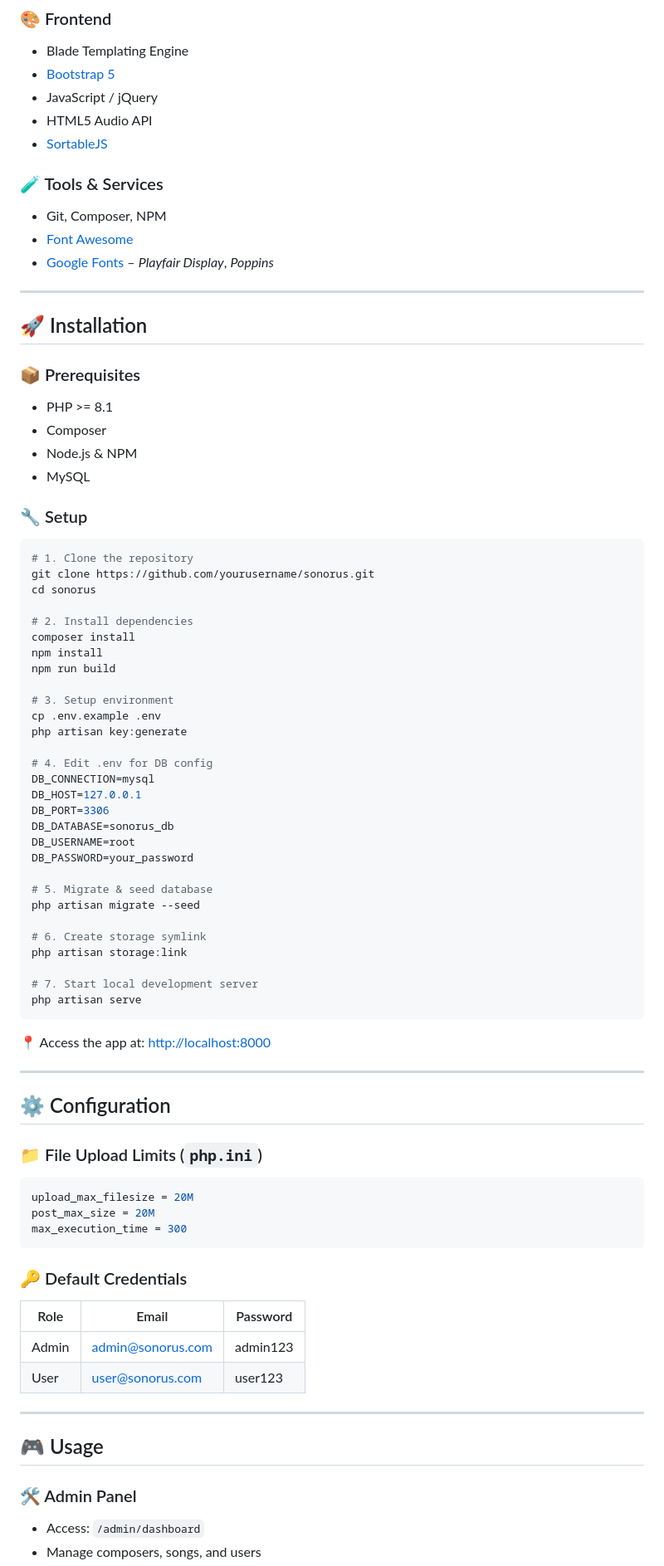
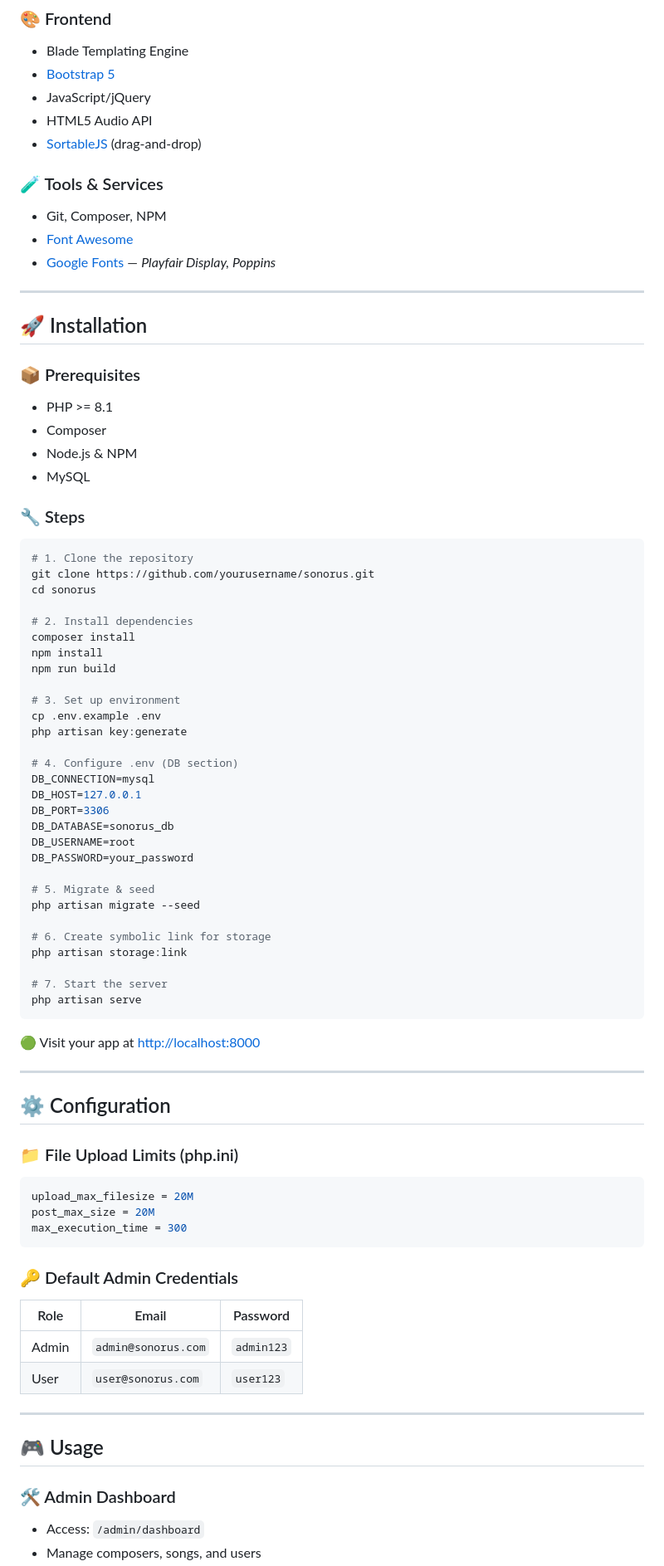
Before and after one commit to SirHosen/Sonorus, a Markdown page: README.md, the part around one of its changes. Shown at 83% size. Drawn GitHub-style.

````diff
--- a/README.md
+++ b/README.md
@@ -51,15 +59,15 @@
 
 * Blade Templating Engine
 * [Bootstrap 5](https://getbootstrap.com/)
-* JavaScript / jQuery
+* JavaScript/jQuery
 * HTML5 Audio API
-* [SortableJS](https://sortablejs.github.io/Sortable/)
+* [SortableJS](https://sortablejs.github.io/Sortable/) (drag-and-drop)
 
 ### 🧪 Tools & Services
 
 * Git, Composer, NPM
 * [Font Awesome](https://fontawesome.com/)
-* [Google Fonts](https://fonts.google.com/) – *Playfair Display*, *Poppins*
+* [Google Fonts](https://fonts.google.com/) — *Playfair Display, Poppins*
 
 ---
 
@@ -72,7 +80,7 @@
 * Node.js & NPM
 * MySQL
 
-### 🔧 Setup
+### 🔧 Steps
 
 ```bash
 # 1. Clone the repository
@@ -84,11 +92,11 @@ composer install
 npm install
 npm run build
 
-# 3. Setup environment
+# 3. Set up environment
 cp .env.example .env
 php artisan key:generate
 
-# 4. Edit .env for DB config
+# 4. Configure .env (DB section)
 DB_CONNECTION=mysql
 DB_HOST=127.0.0.1
 DB_PORT=3306
@@ -96,23 +104,23 @@ DB_DATABASE=sonorus_db
 DB_USERNAME=root
 DB_PASSWORD=your_password
 
-# 5. Migrate & seed database
+# 5. Migrate & seed
 php artisan migrate --seed
 
-# 6. Create storage symlink
+# 6. Create symbolic link for storage
 php artisan storage:link
 
-# 7. Start local development server
+# 7. Start the server
 php artisan serve
 ```
 
-📍 Access the app at: [http://localhost:8000](http://localhost:8000)
+🟢 Visit your app at [http://localhost:8000](http://localhost:8000)
 
 ---
 
 ## ⚙️ Configuration
 
-### 📁 File Upload Limits (`php.ini`)
+### 📁 File Upload Limits (php.ini)
 
 ```ini
 upload_max_filesize = 20M
@@ -120,18 +128,18 @@ post_max_size = 20M
 max_execution_time = 300
 ```
 
-### 🔑 Default Credentials
+### 🔑 Default Admin Credentials
 
-| Role  | Email                                         | Password |
-| ----- | --------------------------------------------- | -------- |
-| Admin | [admin@sonorus.com](mailto:admin@sonorus.com) | admin123 |
-| User  | [user@sonorus.com](mailto:user@sonorus.com)   | user123  |
+| Role  | Email               | Password   |
+| ----- | ------------------- | ---------- |
+| Admin | `admin@sonorus.com` | `admin123` |
+| User  | `user@sonorus.com`  | `user123`  |
 
 ---
 
 ## 🎮 Usage
 
-### 🛠️ Admin Panel
+### 🛠 Admin Dashboard
 
 * Access: `/admin/dashboard`
 * Manage composers, songs, and users
````
Also changed, not shown: other parts of README.md (+57 -69 lines).
